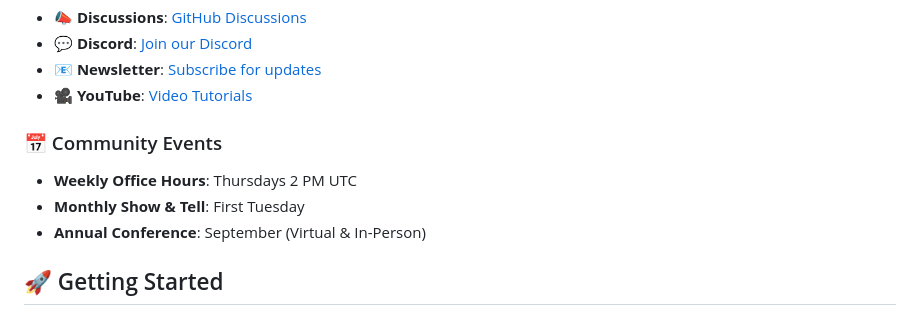
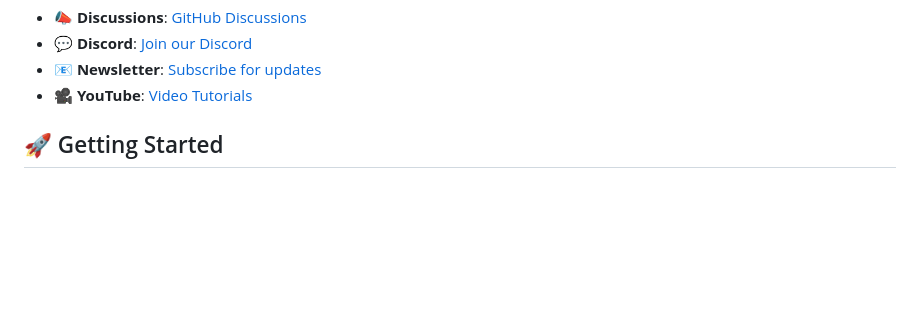
Before and after one commit to HydroFarmerJason/OpenSourceControlledEnvironments, a Markdown page: README.md, the part around the change. GitHub-like rendering; blank space fills up the shorter version.

```diff
--- a/README.md
+++ b/README.md
@@ -125,12 +125,6 @@ Join our thriving community of growers, developers, and innovators:
 - **💬 Discord**: [Join our Discord](https://discord.gg/osce)
 - **📧 Newsletter**: [Subscribe for updates](https://github.com/HydroFarmerJason/OpenSourceControlledEnvironments/wiki/newsletter)
 - **🎥 YouTube**: [Video Tutorials](https://github.com/HydroFarmerJason/OpenSourceControlledEnvironments/wiki/tutorials)
-
-### 📅 Community Events
-
-- **Weekly Office Hours**: Thursdays 2 PM UTC
-- **Monthly Show & Tell**: First Tuesday
-- **Annual Conference**: September (Virtual & In-Person)
 
 ## 🚀 Getting Started
 
```
